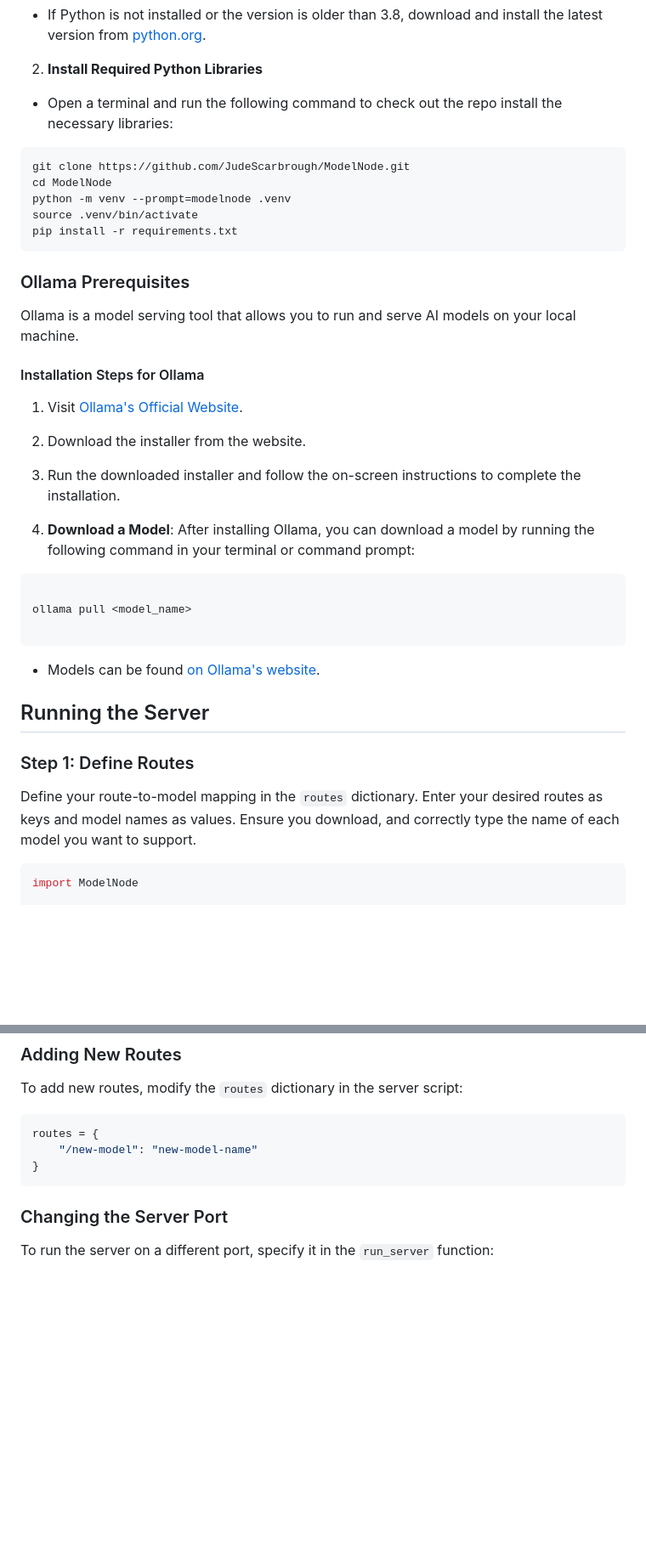
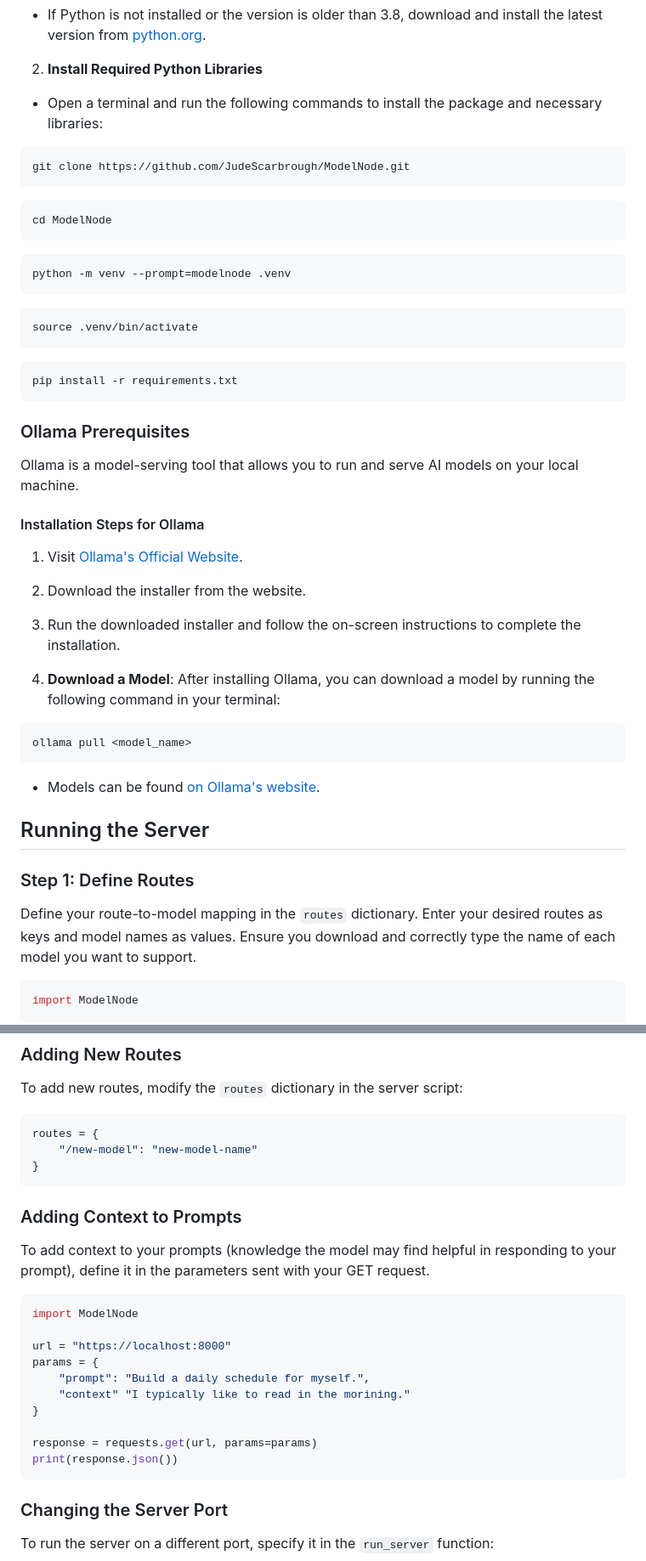
Before and after one commit to JudeScarbrough/ModelNode, a Markdown page: readme.md, 2 parts joined by grey strips. Shown at 85% size. GitHub-like rendering; blank space fills up the shorter version.

````diff
--- a/readme.md
+++ b/readme.md
@@ -81,13 +82,21 @@ ModelNode/
 
 2.  **Install Required Python Libraries**
 
-- Open a terminal and run the following command to check out the repo install the necessary libraries:
+- Open a terminal and run the following commands to install the package and necessary libraries:
 
 ```bash
 git clone https://github.com/JudeScarbrough/ModelNode.git
+```
+```bash
 cd ModelNode
+```
+```bash
 python -m venv --prompt=modelnode .venv
+```
+```bash
 source .venv/bin/activate
+```
+```bash
 pip install -r requirements.txt
 ```
 
@@ -97,7 +106,7 @@ pip install -r requirements.txt
 
 
 
-Ollama is a model serving tool that allows you to run and serve AI models on your local machine.
+Ollama is a model-serving tool that allows you to run and serve AI models on your local machine.
 
 
 
@@ -115,12 +124,10 @@ Ollama is a model serving tool that allows you to run and serve AI models on you
 
 3. Run the downloaded installer and follow the on-screen instructions to complete the installation.
 
-4.  **Download a Model**: After installing Ollama, you can download a model by running the following command in your terminal or command prompt:
+4.  **Download a Model**: After installing Ollama, you can download a model by running the following command in your terminal:
 
 ```bash
-
 ollama pull <model_name>
-
 ```
 
 - Models can be found [on Ollama's website](https://ollama.com/search).
@@ -133,7 +140,7 @@ ollama pull <model_name>
 
 ### Step 1: Define Routes
 
-Define your route-to-model mapping in the `routes` dictionary. Enter your desired routes as keys and model names as values. Ensure you download, and correctly type the name of each model you want to support.
+Define your route-to-model mapping in the `routes` dictionary. Enter your desired routes as keys and model names as values. Ensure you download and correctly type the name of each model you want to support.
 
 
 
@@ -245,6 +256,22 @@ To add new routes, modify the `routes` dictionary in the server script:
 routes = {
 	"/new-model": "new-model-name"
 }
+```
+
+### Adding Context to Prompts
+To add context to your prompts (knowledge the model may find helpful in responding to your prompt), define it in the parameters sent with your GET request.
+
+```python
+import ModelNode
+
+url = "https://localhost:8000"
+params = {
+    "prompt": "Build a daily schedule for myself.",
+    "context" "I typically like to read in the morining."
+}
+
+response = requests.get(url, params=params)
+print(response.json())
 ```
 
 
````
Also changed, not shown: other parts of readme.md (+10 -5 lines).
